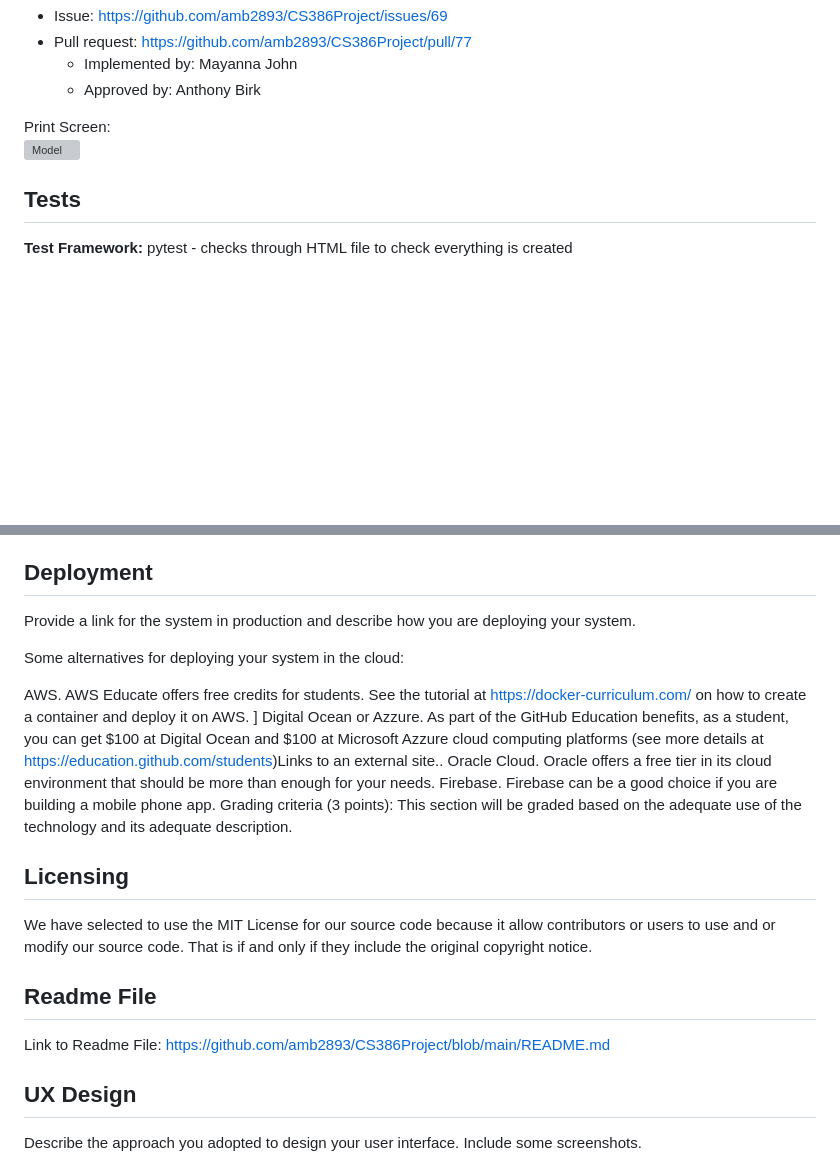
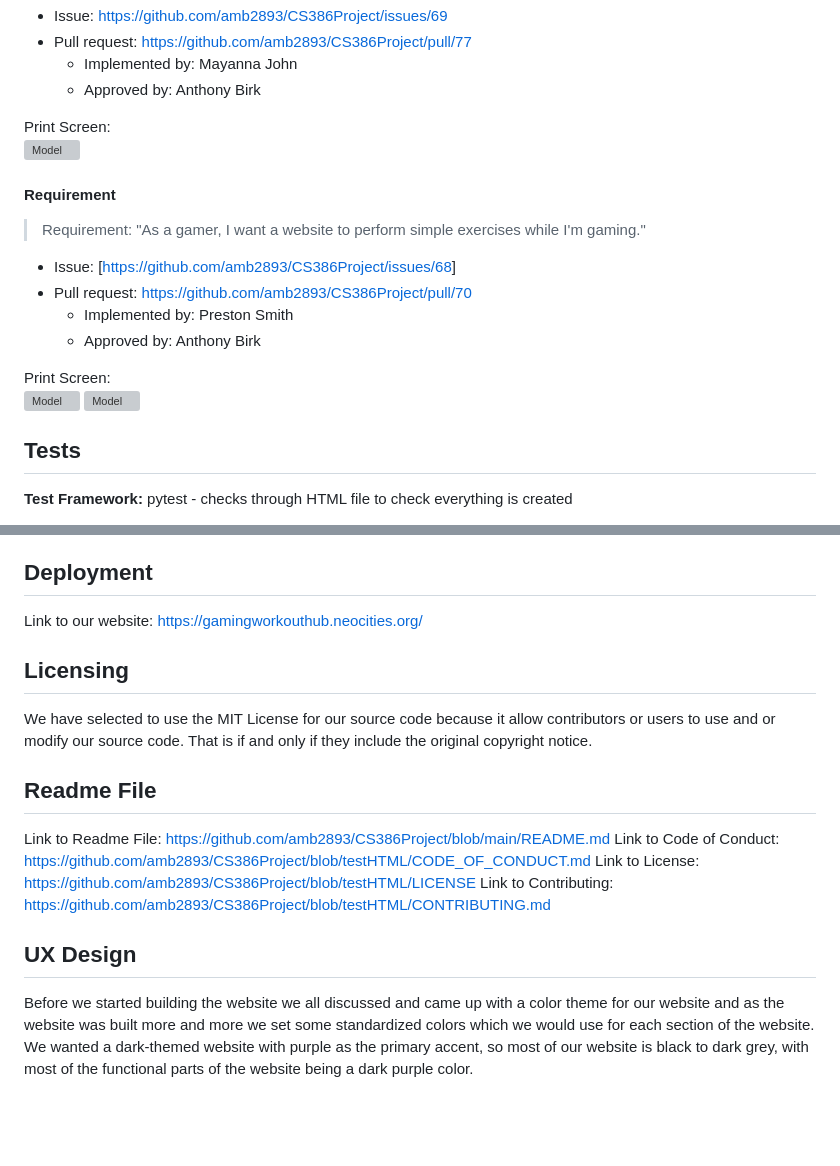
Before and after one commit to amb2893/CS386Project, a Markdown page: Deliverables/Deliverable4.md, 2 parts joined by grey strips. Drawn GitHub-style; blank space fills up the shorter version; grey boxes are pictures that could not be loaded.

```diff
--- a/Deliverables/Deliverable4.md
+++ b/Deliverables/Deliverable4.md
@@ -54,6 +54,18 @@ Print Screen:
 Print Screen:
 ![Model](D-4_Pictures/contact_text_page.png)
 
+#### Requirement
+> Requirement: "As a gamer, I want a website to perform simple exercises while I'm gaming."
+- Issue: [[https://github.com/amb2893/CS386Project/issues/68](https://github.com/amb2893/CS386Project/issues/35)]
+- Pull request: https://github.com/amb2893/CS386Project/pull/70
+    - Implemented by: Preston Smith
+    - Approved by: Anthony Birk
+
+Print Screen:
+![Model](D-4_Pictures/reworkedWorkoutplan.png)
+![Model](D-4_Pictures/workoutGeneration.png)
+
+
 ## Tests
 **Test Framework:** pytest - checks through HTML file to check everything is created
 
@@ -103,15 +115,8 @@ Grading criteria (3 points): You should have an adequate number of automated tes
 * Neocities – Web hosting
 
 ## Deployment
-Provide a link for the system in production and describe how you are deploying your system.
 
-Some alternatives for deploying your system in the cloud:
-
-AWS. AWS Educate offers free credits for students. See the tutorial at https://docker-curriculum.com/ on how to create a container and deploy it on AWS. ]
-Digital Ocean or Azzure. As part of the GitHub Education benefits, as a student, you can get $100 at Digital Ocean and $100 at Microsoft Azzure cloud computing platforms (see more details at https://education.github.com/students)Links to an external site..
-Oracle Cloud. Oracle offers a free tier in its cloud environment that should be more than enough for your needs.
-Firebase. Firebase can be a good choice if you are building a mobile phone app.
-Grading criteria (3 points): This section will be graded based on the adequate use of the technology and its adequate description.
+Link to our website: https://gamingworkouthub.neocities.org/
 
 ## Licensing
 We have selected to use the MIT License for our source code because it allow contributors or users to use and or modify our source code. That is if and only if they include the original copyright notice.
@@ -119,8 +124,12 @@ We have selected to use the MIT License for our source code because it allow con
 ## Readme File
 
 Link to Readme File: https://github.com/amb2893/CS386Project/blob/main/README.md
+Link to Code of Conduct: https://github.com/amb2893/CS386Project/blob/testHTML/CODE_OF_CONDUCT.md
+Link to License: https://github.com/amb2893/CS386Project/blob/testHTML/LICENSE
+Link to Contributing: https://github.com/amb2893/CS386Project/blob/testHTML/CONTRIBUTING.md
+
 
 
 ## UX Design
-Describe the approach you adopted to design your user interface. Include some screenshots.
+Before we started building the website we all discussed and came up with a color theme for our website and as the website was built more and more we set some standardized colors which we would use for each section of the website. We wanted a dark-themed website with purple as the primary accent, so most of our website is black to dark grey, with most of the functional parts of the website being a dark purple color.
 
```
Also changed, not shown: other parts of Deliverables/Deliverable4.md (+4 -1 lines).
